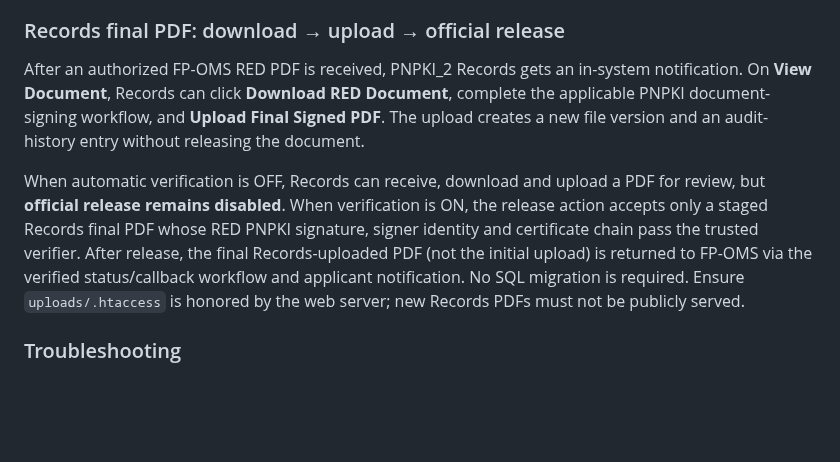
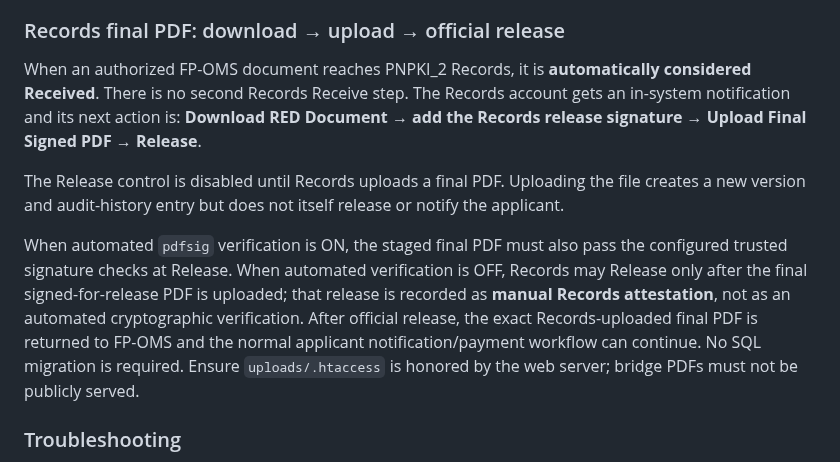
Before and after one commit to FENY2022/denr_fp, a Markdown page: docs/PNPKI_2_BRIDGE_SETUP.md, the part around the change. Drawn GitHub-style; blank space fills up the shorter version.

Commit message:
Document auto-received Records release-signature workflow and final-upload gate

```diff
--- a/docs/PNPKI_2_BRIDGE_SETUP.md
+++ b/docs/PNPKI_2_BRIDGE_SETUP.md
@@ -158,20 +158,25 @@ No SQL migration is required for this switch.
 
 ### Records final PDF: download → upload → official release
 
-After an authorized FP-OMS RED PDF is received, PNPKI_2 Records gets an
-in-system notification. On **View Document**, Records can click **Download RED
-Document**, complete the applicable PNPKI document-signing workflow, and
-**Upload Final Signed PDF**. The upload creates a new file version and an
-audit-history entry without releasing the document.
+When an authorized FP-OMS document reaches PNPKI_2 Records, it is
+**automatically considered Received**. There is no second Records Receive step.
+The Records account gets an in-system notification and its next action is:
+**Download RED Document → add the Records release signature → Upload Final
+Signed PDF → Release**.
 
-When automatic verification is OFF, Records can receive, download and upload
-a PDF for review, but **official release remains disabled**. When verification
-is ON, the release action accepts only a staged Records final PDF whose RED
-PNPKI signature, signer identity and certificate chain pass the trusted
-verifier. After release, the final Records-uploaded PDF (not the initial upload)
-is returned to FP-OMS via the verified status/callback workflow and applicant
-notification. No SQL migration is required. Ensure `uploads/.htaccess` is
-honored by the web server; new Records PDFs must not be publicly served.
+The Release control is disabled until Records uploads a final PDF. Uploading
+the file creates a new version and audit-history entry but does not itself
+release or notify the applicant.
+
+When automated `pdfsig` verification is ON, the staged final PDF must also pass
+the configured trusted signature checks at Release. When automated verification
+is OFF, Records may Release only after the final signed-for-release PDF is
+uploaded; that release is recorded as **manual Records attestation**, not as an
+automated cryptographic verification. After official release, the exact
+Records-uploaded final PDF is returned to FP-OMS and the normal applicant
+notification/payment workflow can continue. No SQL migration is required.
+Ensure `uploads/.htaccess` is honored by the web server; bridge PDFs must not
+be publicly served.
 
 ### Troubleshooting
 - **Setup Required**: apply 041 and 042 and configure the shared secret.
```
